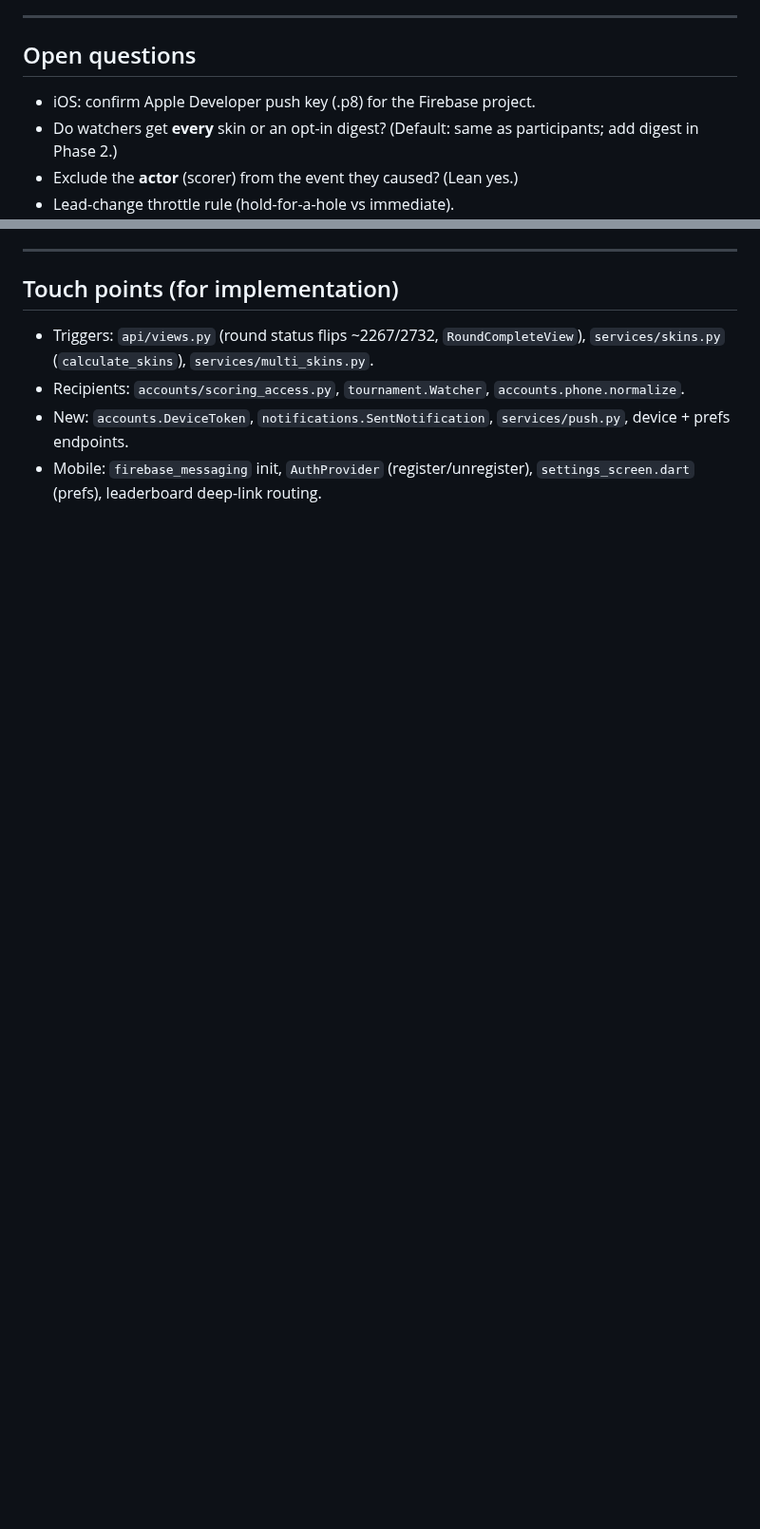
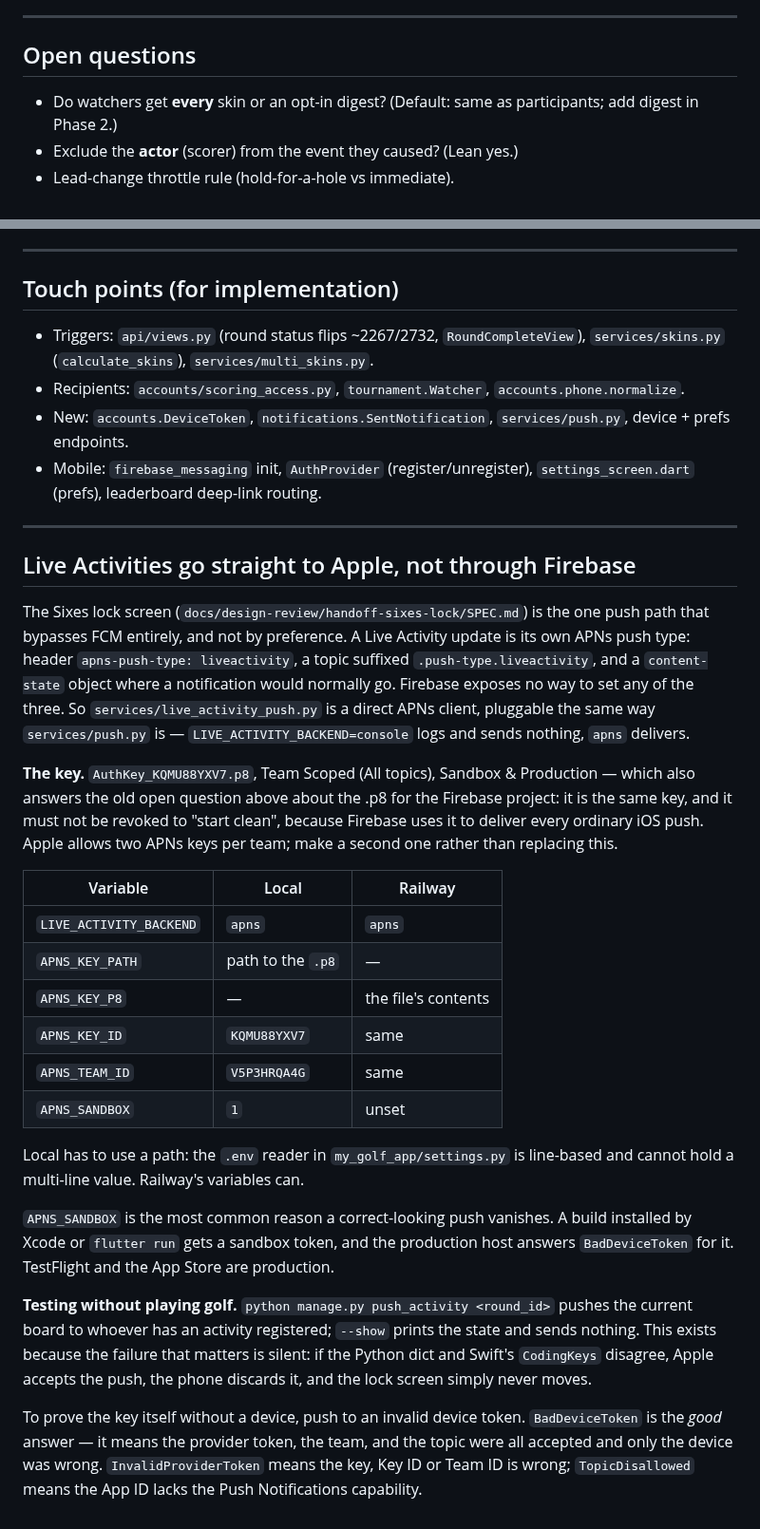
Before and after one commit to lip77us/golf-app, a Markdown page: docs/push-notifications.md, 2 parts joined by grey strips. Shown at 95% size. Drawn GitHub-style; blank space fills up the shorter version.

Commit message:
Write down which key this is, and why it must not be replaced
Resolves the open question the doc has been carrying — the .p8 for Firebase
and the .p8 for Live Activities are the same key, KQMU88YXV7, Team Scoped
across all topics and valid in both environments.  That matters mostly as a
warning: revoking it to start clean would silently break every ordinary iOS
push at the same time.  Apple allows two per team, so a second key is the
answer whenever a fresh one is wanted.

Records the sandbox trap in the place someone will actually look for it.  A
build installed by Xcode or flutter run carries a sandbox token and the
production host answers BadDeviceToken for it, which reads as a broken
feature rather than a wrong host.

And the inverse, which is the useful diagnostic: pushed to a deliberately
invalid device token, BadDeviceToken is the GOOD answer — provider token,
team and topic all accepted, only the device wrong.  InvalidProviderToken
points at the key; TopicDisallowed points at the App ID capability.

Co-Authored-By: Claude Opus 5 <noreply@anthropic.com>

```diff
--- a/docs/push-notifications.md
+++ b/docs/push-notifications.md
@@ -199,7 +199,6 @@ automatic event pushes **and** user-to-user messaging.
 ---
 
 ## Open questions
-- iOS: confirm Apple Developer push key (.p8) for the Firebase project.
 - Do watchers get **every** skin or an opt-in digest? (Default: same as
   participants; add digest in Phase 2.)
 - Exclude the **actor** (scorer) from the event they caused? (Lean yes.)
@@ -218,3 +217,53 @@ automatic event pushes **and** user-to-user messaging.
   `services/push.py`, device + prefs endpoints.
 - Mobile: `firebase_messaging` init, `AuthProvider` (register/unregister),
   `settings_screen.dart` (prefs), leaderboard deep-link routing.
+
+
+---
+
+## Live Activities go straight to Apple, not through Firebase
+
+The Sixes lock screen (`docs/design-review/handoff-sixes-lock/SPEC.md`) is the
+one push path that bypasses FCM entirely, and not by preference. A Live
+Activity update is its own APNs push type: header `apns-push-type:
+liveactivity`, a topic suffixed `.push-type.liveactivity`, and a
+`content-state` object where a notification would normally go. Firebase
+exposes no way to set any of the three. So `services/live_activity_push.py` is
+a direct APNs client, pluggable the same way `services/push.py` is —
+`LIVE_ACTIVITY_BACKEND=console` logs and sends nothing, `apns` delivers.
+
+**The key.** `AuthKey_KQMU88YXV7.p8`, Team Scoped (All topics), Sandbox &
+Production — which also answers the old open question above about the .p8 for
+the Firebase project: it is the same key, and it must not be revoked to "start
+clean", because Firebase uses it to deliver every ordinary iOS push. Apple
+allows two APNs keys per team; make a second one rather than replacing this.
+
+| Variable | Local | Railway |
+|---|---|---|
+| `LIVE_ACTIVITY_BACKEND` | `apns` | `apns` |
+| `APNS_KEY_PATH` | path to the `.p8` | — |
+| `APNS_KEY_P8` | — | the file's contents |
+| `APNS_KEY_ID` | `KQMU88YXV7` | same |
+| `APNS_TEAM_ID` | `V5P3HRQA4G` | same |
+| `APNS_SANDBOX` | `1` | unset |
+
+Local has to use a path: the `.env` reader in `my_golf_app/settings.py` is
+line-based and cannot hold a multi-line value. Railway's variables can.
+
+`APNS_SANDBOX` is the most common reason a correct-looking push vanishes. A
+build installed by Xcode or `flutter run` gets a sandbox token, and the
+production host answers `BadDeviceToken` for it. TestFlight and the App Store
+are production.
+
+**Testing without playing golf.** `python manage.py push_activity <round_id>`
+pushes the current board to whoever has an activity registered; `--show`
+prints the state and sends nothing. This exists because the failure that
+matters is silent: if the Python dict and Swift's `CodingKeys` disagree, Apple
+accepts the push, the phone discards it, and the lock screen simply never
+moves.
+
+To prove the key itself without a device, push to an invalid device token.
+`BadDeviceToken` is the *good* answer — it means the provider token, the team,
+and the topic were all accepted and only the device was wrong.
+`InvalidProviderToken` means the key, Key ID or Team ID is wrong;
+`TopicDisallowed` means the App ID lacks the Push Notifications capability.
```
